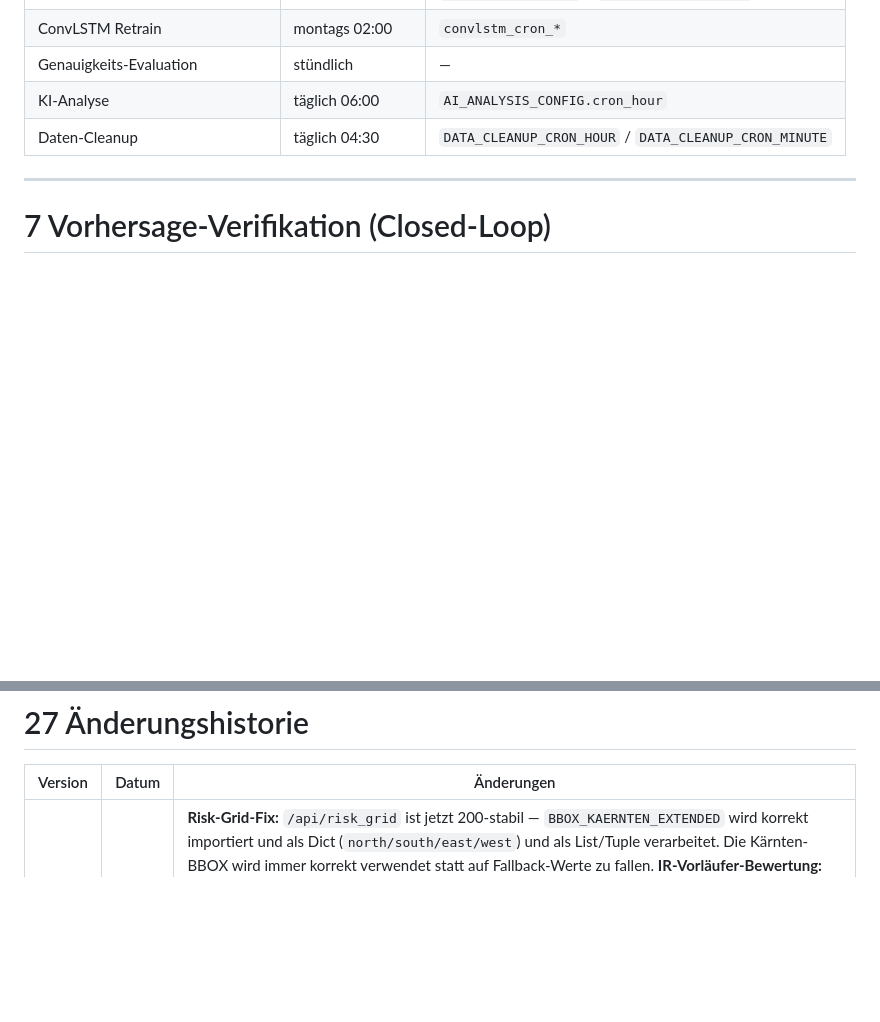
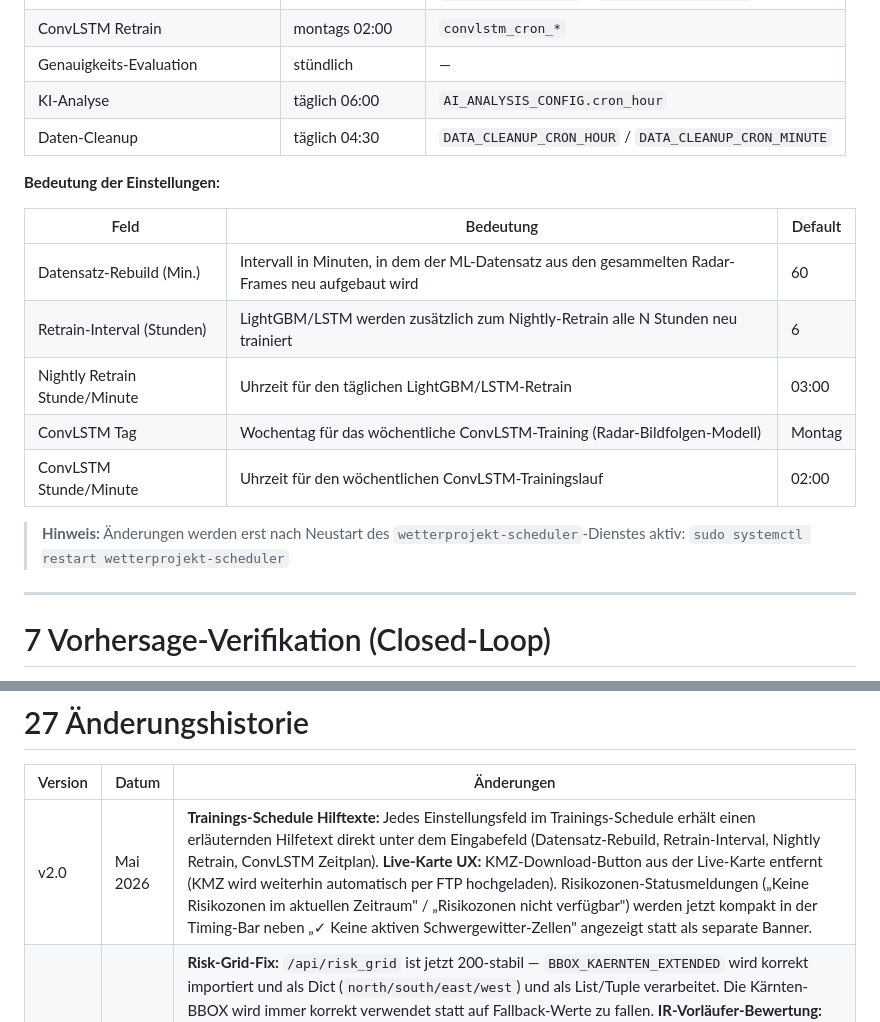
Before and after one commit to IVOBLA/WetterExtended, a Markdown page: docs/WetterExtended_Benutzerhandbuch.md, 2 parts joined by grey strips. Drawn GitHub-style; blank space fills up the shorter version.

Commit message:
docs: ergänze UI-Änderungen für Training und Live-Karte

```diff
--- a/docs/WetterExtended_Benutzerhandbuch.md
+++ b/docs/WetterExtended_Benutzerhandbuch.md
@@ -442,6 +442,19 @@ Hintergrund-Maskierung im WMS-TIFF und **nicht** der IR-Vorläufer-Erkennung.
 | KI-Analyse | täglich 06:00 | `AI_ANALYSIS_CONFIG.cron_hour` |
 | Daten-Cleanup | täglich 04:30 | `DATA_CLEANUP_CRON_HOUR` / `DATA_CLEANUP_CRON_MINUTE` |
 
+**Bedeutung der Einstellungen:**
+
+| Feld | Bedeutung | Default |
+|---|---|---|
+| Datensatz-Rebuild (Min.) | Intervall in Minuten, in dem der ML-Datensatz aus den gesammelten Radar-Frames neu aufgebaut wird | 60 |
+| Retrain-Interval (Stunden) | LightGBM/LSTM werden zusätzlich zum Nightly-Retrain alle N Stunden neu trainiert | 6 |
+| Nightly Retrain Stunde/Minute | Uhrzeit für den täglichen LightGBM/LSTM-Retrain | 03:00 |
+| ConvLSTM Tag | Wochentag für das wöchentliche ConvLSTM-Training (Radar-Bildfolgen-Modell) | Montag |
+| ConvLSTM Stunde/Minute | Uhrzeit für den wöchentlichen ConvLSTM-Trainingslauf | 02:00 |
+
+> **Hinweis:** Änderungen werden erst nach Neustart des `wetterprojekt-scheduler`-Dienstes aktiv:
+> `sudo systemctl restart wetterprojekt-scheduler`
+
 ---
 
 # 7 Vorhersage-Verifikation (Closed-Loop)
@@ -1348,6 +1361,7 @@ erst bei Erweiterung. Rückwärtskompatibel.
 
 | Version | Datum | Änderungen |
 |---|---|---|
+| v2.0 | Mai 2026 | **Trainings-Schedule Hilftexte:** Jedes Einstellungsfeld im Trainings-Schedule erhält einen erläuternden Hilfetext direkt unter dem Eingabefeld (Datensatz-Rebuild, Retrain-Interval, Nightly Retrain, ConvLSTM Zeitplan). **Live-Karte UX:** KMZ-Download-Button aus der Live-Karte entfernt (KMZ wird weiterhin automatisch per FTP hochgeladen). Risikozonen-Statusmeldungen („Keine Risikozonen im aktuellen Zeitraum" / „Risikozonen nicht verfügbar") werden jetzt kompakt in der Timing-Bar neben „✓ Keine aktiven Schwergewitter-Zellen" angezeigt statt als separate Banner. |
 | v1.9 | Mai 2026 | **Risk-Grid-Fix:** `/api/risk_grid` ist jetzt 200-stabil — `BBOX_KAERNTEN_EXTENDED` wird korrekt importiert und als Dict (`north/south/east/west`) und als List/Tuple verarbeitet. Die Kärnten-BBOX wird immer korrekt verwendet statt auf Fallback-Werte zu fallen. **IR-Vorläufer-Bewertung:** IR-Tracks werden einmalig vor der Grid-Schleife geladen (nicht mehr ~1000× pro API-Call). Der IR-Score-Beitrag wird jetzt korrekt VOR der Risk-Klassifikation addiert, sodass reine IR-Vorläuferzellen tatsächlich Risk-1-Zellen erzeugen können. **Vollbild-Karte Fehleranzeige:** `/karte` (MapFullscreen) zeigt jetzt wie die Admin-Karte eine sichtbare Fehlermeldung wenn das Risk-Grid nicht geladen werden kann. |
 | v1.8 | Mai 2026 | **3-Stage Kalman-Matching:** Zell-Tracking nutzt jetzt Kalman-vorhergesagte Polygonpositionen (Stage 1: IoU gegen verschobenes Polygon; Stage 2: Zentroid-Distanz; Stage 3: klassischer Overlap). Zellen behalten ihre ID auch bei schneller Bewegung oder Formänderung. **Richtungspfeile** werden für alle Zellen gezeigt (langsame mit 35% Opazität statt ausgeblendet). **Download-Buttons** (⬇ Logs .txt, ⬇ Objects .json) in der Logs-Seite. |
 | v1.0 | 2025 | Erstveröffentlichung: HSV-Segmentierung, Kalman-Tracking, LSTM + LightGBM, React Admin-Panel (10 Seiten), KMZ-Export, `install.sh`, Scheduler, Closed-Loop-Verifikation |
```
Also changed, not shown: docs/HAILO_INTEGRATION.md (+5 -0 lines).
